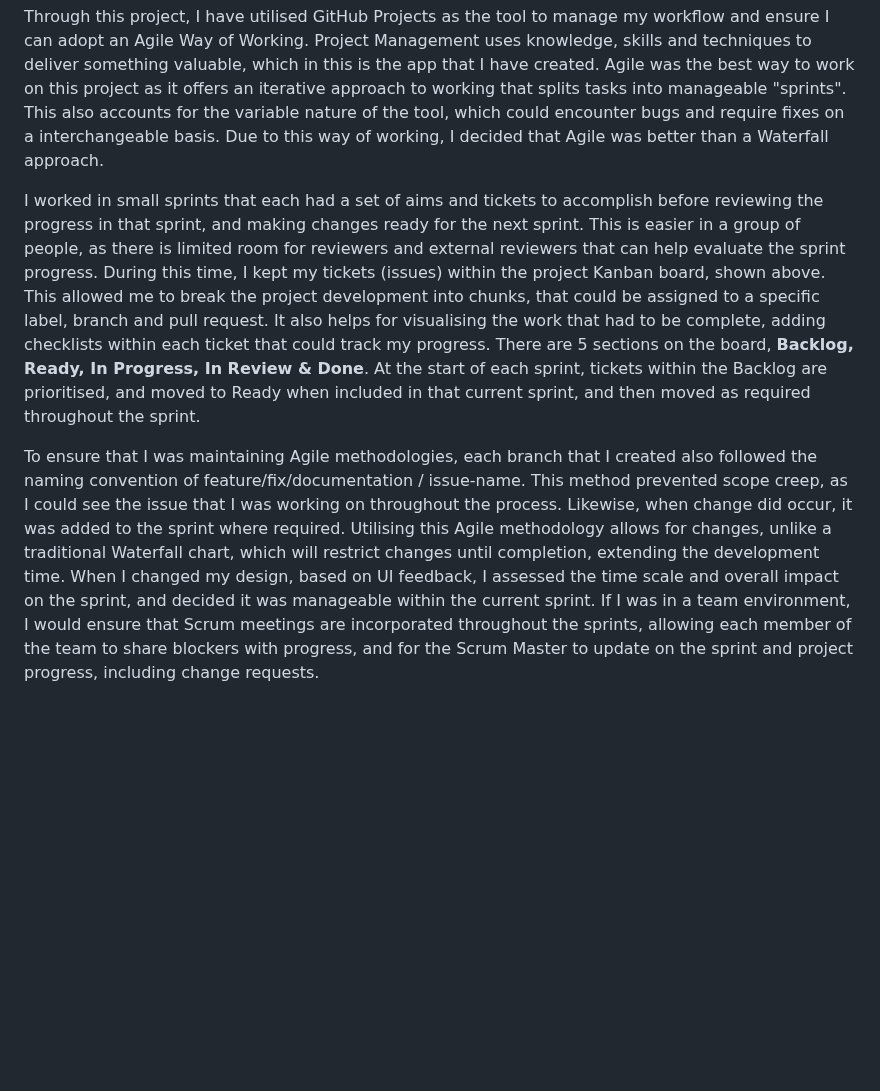
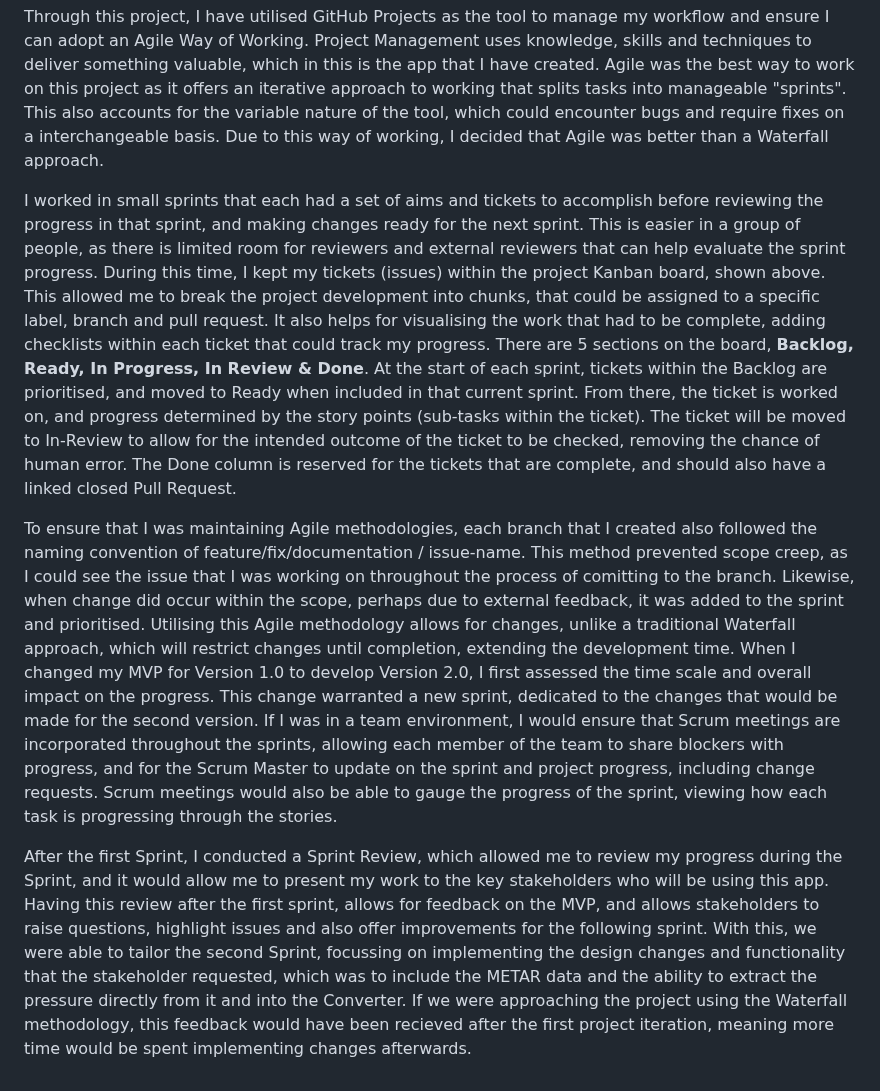
Before and after one commit to jackbash1/METAR-PressureConverter, a Markdown page: README.md, the part around one of its changes. GitHub-like rendering; blank space fills up the shorter version.

Commit message:
Update README.md
updated the README with the new contextual information and the updated Project management information for the second version

```diff
--- a/README.md
+++ b/README.md
@@ -61,6 +61,8 @@ The designs overall match the tools created, with slightly differing colours, as
 
 Through this project, I have utilised GitHub Projects as the tool to manage my workflow and ensure I can adopt an Agile Way of Working. Project Management uses knowledge, skills and techniques to deliver something valuable, which in this is the app that I have created. Agile was the best way to work on this project as it offers an iterative approach to working that splits tasks into manageable "sprints". This also accounts for the variable nature of the tool, which could encounter bugs and require fixes on a interchangeable basis. Due to this way of working, I decided that Agile was better than a Waterfall approach.
 
-I worked in small sprints that each had a set of aims and tickets to accomplish before reviewing the progress in that sprint, and making changes ready for the next sprint. This is easier in a group of people, as there is limited room for reviewers and external reviewers that can help evaluate the sprint progress. During this time, I kept my tickets (issues) within the project Kanban board, shown above. This allowed me to break the project development into chunks, that could be assigned to a specific label, branch and pull request. It also helps for visualising the work that had to be complete, adding checklists within each ticket that could track my progress. There are 5 sections on the board, **Backlog, Ready, In Progress, In Review & Done**. At the start of each sprint, tickets within the Backlog are prioritised, and moved to Ready when included in that current sprint, and then moved as required throughout the sprint.
+I worked in small sprints that each had a set of aims and tickets to accomplish before reviewing the progress in that sprint, and making changes ready for the next sprint. This is easier in a group of people, as there is limited room for reviewers and external reviewers that can help evaluate the sprint progress. During this time, I kept my tickets (issues) within the project Kanban board, shown above. This allowed me to break the project development into chunks, that could be assigned to a specific label, branch and pull request. It also helps for visualising the work that had to be complete, adding checklists within each ticket that could track my progress. There are 5 sections on the board, **Backlog, Ready, In Progress, In Review & Done**. At the start of each sprint, tickets within the Backlog are prioritised, and moved to Ready when included in that current sprint. From there, the ticket is worked on, and progress determined by the story points (sub-tasks within the ticket). The ticket will be moved to In-Review to allow for the intended outcome of the ticket to be checked, removing the chance of human error. The Done column is reserved for the tickets that are complete, and should also have a linked closed Pull Request.
 
-To ensure that I was maintaining Agile methodologies, each branch that I created also followed the naming convention of feature/fix/documentation / issue-name. This method prevented scope creep, as I could see the issue that I was working on throughout the process. Likewise, when change did occur, it was added to the sprint where required. Utilising this Agile methodology allows for changes, unlike a traditional Waterfall chart, which will restrict changes until completion, extending the development time. When I changed my design, based on UI feedback, I assessed the time scale and overall impact on the sprint, and decided it was manageable within the current sprint. If I was in a team environment, I would ensure that Scrum meetings are incorporated throughout the sprints, allowing each member of the team to share blockers with progress, and for the Scrum Master to update on the sprint and project progress, including change requests.
+To ensure that I was maintaining Agile methodologies, each branch that I created also followed the naming convention of feature/fix/documentation / issue-name. This method prevented scope creep, as I could see the issue that I was working on throughout the process of comitting to the branch. Likewise, when change did occur within the scope, perhaps due to external feedback, it was added to the sprint and prioritised. Utilising this Agile methodology allows for changes, unlike a traditional Waterfall approach, which will restrict changes until completion, extending the development time. When I changed my MVP for Version 1.0 to develop Version 2.0, I first assessed the time scale and overall impact on the progress. This change warranted a new sprint, dedicated to the changes that would be made for the second version. If I was in a team environment, I would ensure that Scrum meetings are incorporated throughout the sprints, allowing each member of the team to share blockers with progress, and for the Scrum Master to update on the sprint and project progress, including change requests. Scrum meetings would also be able to gauge the progress of the sprint, viewing how each task is progressing through the stories.
+
+After the first Sprint, I conducted a Sprint Review, which allowed me to review my progress during the Sprint, and it would allow me to present my work to the key stakeholders who will be using this app. Having this review after the first sprint, allows for feedback on the MVP, and allows stakeholders to raise questions, highlight issues and also offer improvements for the following sprint. With this, we were able to tailor the second Sprint, focussing on implementing the design changes and functionality that the stakeholder requested, which was to include the METAR data and the ability to extract the pressure directly from it and into the Converter. If we were approaching the project using the Waterfall methodology, this feedback would have been recieved after the first project iteration, meaning more time would be spent implementing changes afterwards.
```
Also changed, not shown: other parts of README.md (+1 -1 lines).
